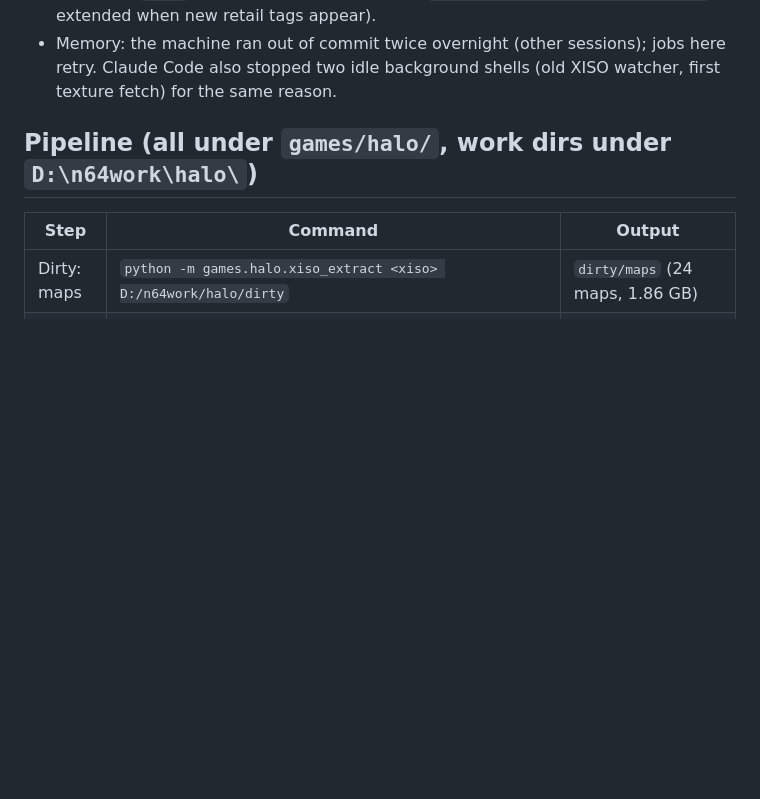
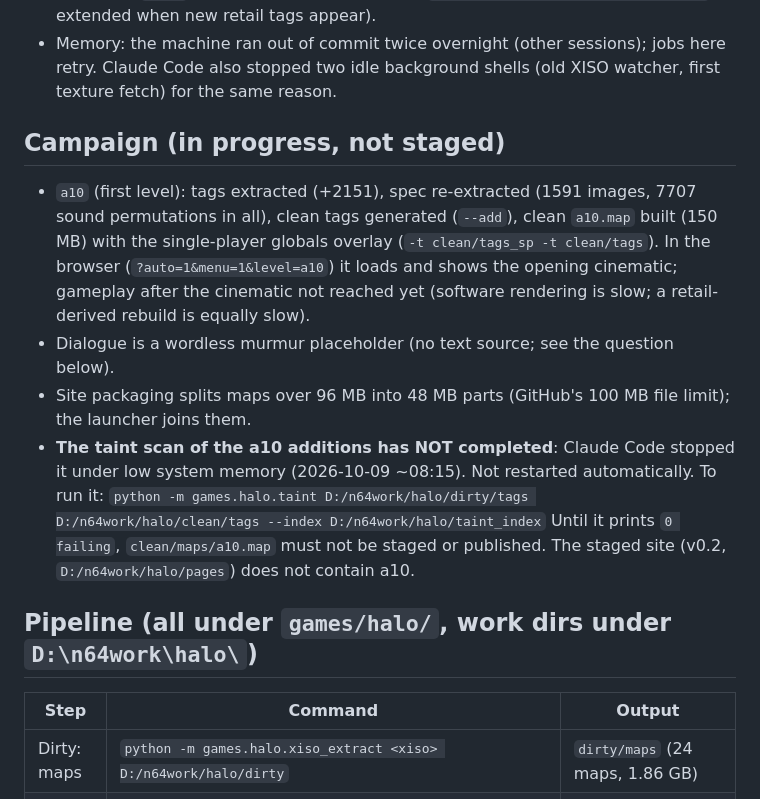
Before and after one commit to andrewnakas/halo-cleanroom, a Markdown page: STATUS.md, the part around the change. Drawn GitHub-style; blank space fills up the shorter version.

Commit message:
STATUS: campaign a10 progress; a10 taint scan pending
Co-Authored-By: Claude Opus 5.5 (1M context) <noreply@anthropic.com>

```diff
--- a/STATUS.md
+++ b/STATUS.md
@@ -19,6 +19,20 @@
   (`--index D:/n64work/halo/taint_index`, extended when new retail tags appear).
 - Memory: the machine ran out of commit twice overnight (other sessions); jobs here retry. Claude Code also
   stopped two idle background shells (old XISO watcher, first texture fetch) for the same reason.
+
+## Campaign (in progress, not staged)
+- `a10` (first level): tags extracted (+2151), spec re-extracted (1591 images, 7707 sound permutations in all),
+  clean tags generated (`--add`), clean `a10.map` built (150 MB) with the single-player globals overlay
+  (`-t clean/tags_sp -t clean/tags`). In the browser (`?auto=1&menu=1&level=a10`) it loads and shows the opening
+  cinematic; gameplay after the cinematic not reached yet (software rendering is slow; a retail-derived
+  rebuild is equally slow).
+- Dialogue is a wordless murmur placeholder (no text source; see the question below).
+- Site packaging splits maps over 96 MB into 48 MB parts (GitHub's 100 MB file limit); the launcher joins them.
+- **The taint scan of the a10 additions has NOT completed**: Claude Code stopped it under low system memory
+  (2026-10-09 ~08:15). Not restarted automatically. To run it:
+  `python -m games.halo.taint D:/n64work/halo/dirty/tags D:/n64work/halo/clean/tags --index D:/n64work/halo/taint_index`
+  Until it prints `0 failing`, `clean/maps/a10.map` must not be staged or published. The staged site (v0.2,
+  `D:/n64work/halo/pages`) does not contain a10.
 
 ## Pipeline (all under `games/halo/`, work dirs under `D:\n64work\halo\`)
 | Step | Command | Output |
```
